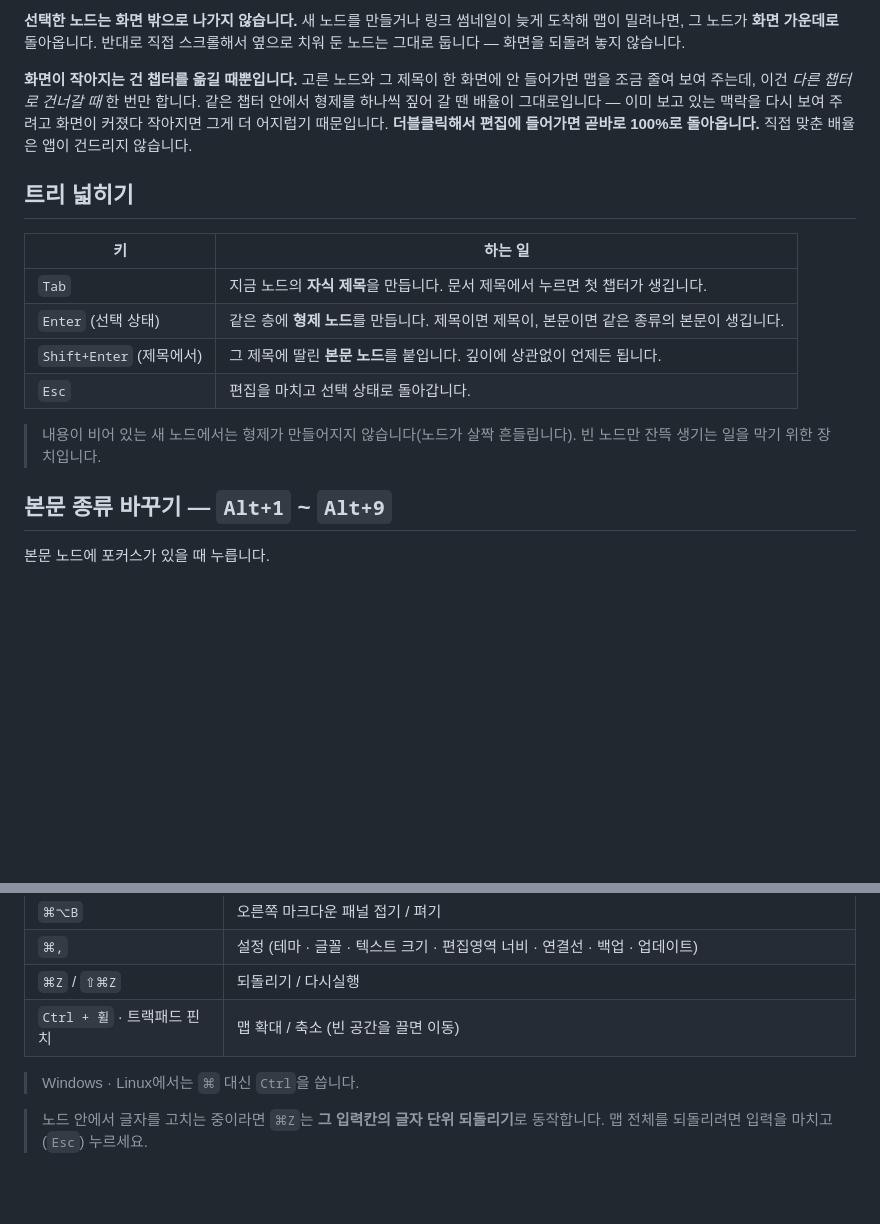
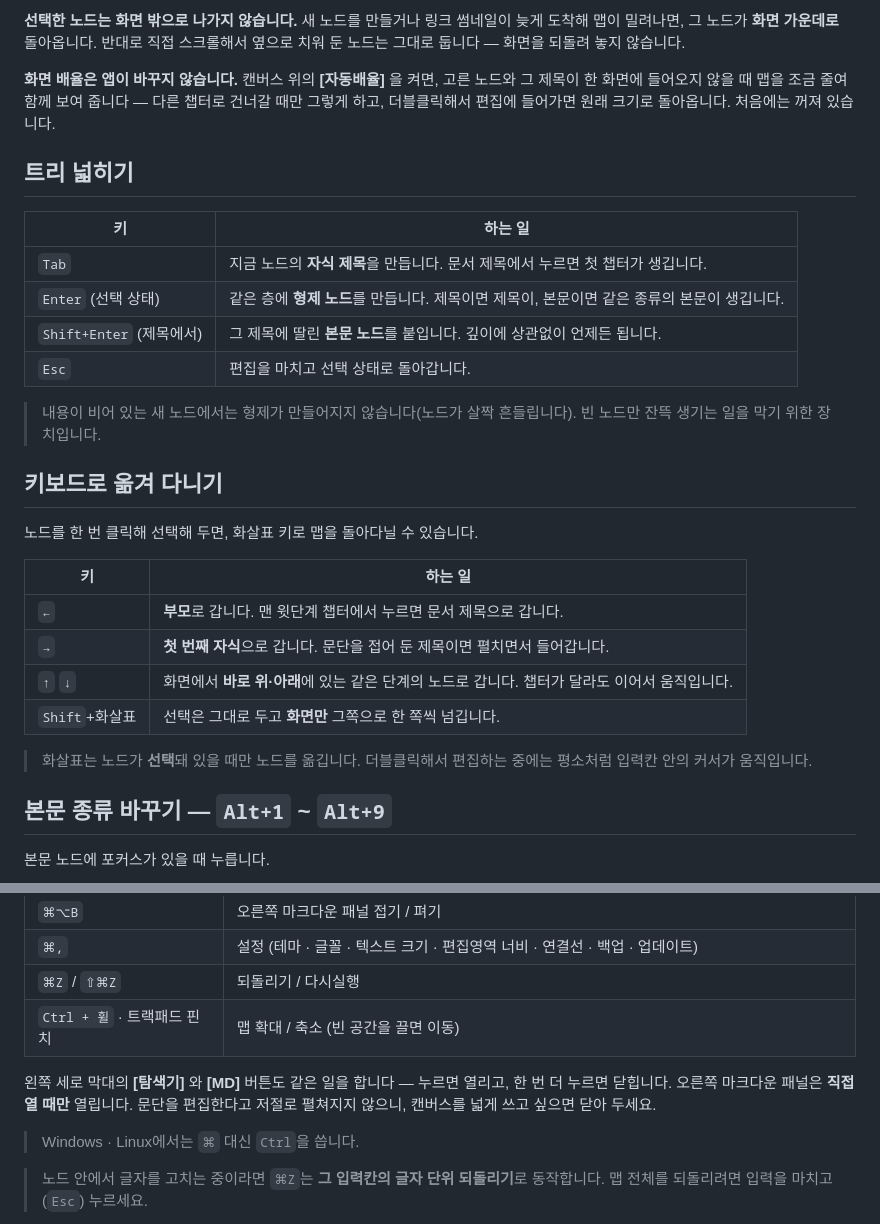
Before and after one commit to mcnorton/thinkdown, a Markdown page: README.md, 2 parts joined by grey strips. GitHub-like rendering; blank space fills up the shorter version.

Commit message:
docs: 사용법에 v0.20 변경 반영 — 화살표 키 이동·자동배율·[탐색기]/[MD] 토글

```diff
--- a/README.md
+++ b/README.md
@@ -137,11 +137,9 @@ Thinkdown은 **옮겨 적는 단계를 없앱니다.** 맵이 곧 문서입니
 맵이 밀려나면, 그 노드가 **화면 가운데로** 돌아옵니다. 반대로 직접 스크롤해서 옆으로 치워 둔
 노드는 그대로 둡니다 — 화면을 되돌려 놓지 않습니다.
 
-**화면이 작아지는 건 챕터를 옮길 때뿐입니다.** 고른 노드와 그 제목이 한 화면에 안 들어가면
-맵을 조금 줄여 보여 주는데, 이건 *다른 챕터로 건너갈 때* 한 번만 합니다. 같은 챕터 안에서
-형제를 하나씩 짚어 갈 땐 배율이 그대로입니다 — 이미 보고 있는 맥락을 다시 보여 주려고 화면이
-커졌다 작아지면 그게 더 어지럽기 때문입니다. **더블클릭해서 편집에 들어가면 곧바로 100%로
-돌아옵니다.** 직접 맞춘 배율은 앱이 건드리지 않습니다.
+**화면 배율은 앱이 바꾸지 않습니다.** 캔버스 위의 **[자동배율]** 을 켜면, 고른 노드와 그 제목이
+한 화면에 들어오지 않을 때 맵을 조금 줄여 함께 보여 줍니다 — 다른 챕터로 건너갈 때만 그렇게 하고,
+더블클릭해서 편집에 들어가면 원래 크기로 돌아옵니다. 처음에는 꺼져 있습니다.
 
 ## 트리 넓히기
 
@@ -154,6 +152,20 @@ Thinkdown은 **옮겨 적는 단계를 없앱니다.** 맵이 곧 문서입니
 
 > 내용이 비어 있는 새 노드에서는 형제가 만들어지지 않습니다(노드가 살짝 흔들립니다).
 > 빈 노드만 잔뜩 생기는 일을 막기 위한 장치입니다.
+
+## 키보드로 옮겨 다니기
+
+노드를 한 번 클릭해 선택해 두면, 화살표 키로 맵을 돌아다닐 수 있습니다.
+
+| 키 | 하는 일 |
+|---|---|
+| `←` | **부모**로 갑니다. 맨 윗단계 챕터에서 누르면 문서 제목으로 갑니다. |
+| `→` | **첫 번째 자식**으로 갑니다. 문단을 접어 둔 제목이면 펼치면서 들어갑니다. |
+| `↑` `↓` | 화면에서 **바로 위·아래**에 있는 같은 단계의 노드로 갑니다. 챕터가 달라도 이어서 움직입니다. |
+| `Shift`+화살표 | 선택은 그대로 두고 **화면만** 그쪽으로 한 쪽씩 넘깁니다. |
+
+> 화살표는 노드가 **선택**돼 있을 때만 노드를 옮깁니다. 더블클릭해서 편집하는 중에는
+> 평소처럼 입력칸 안의 커서가 움직입니다.
 
 ## 본문 종류 바꾸기 — `Alt+1` ~ `Alt+9`
 
@@ -244,6 +256,10 @@ Thinkdown은 **옮겨 적는 단계를 없앱니다.** 맵이 곧 문서입니
 | `⌘Z` / `⇧⌘Z` | 되돌리기 / 다시실행 |
 | `Ctrl + 휠` · 트랙패드 핀치 | 맵 확대 / 축소 (빈 공간을 끌면 이동) |
 
+왼쪽 세로 막대의 **[탐색기]** 와 **[MD]** 버튼도 같은 일을 합니다 — 누르면 열리고, 한 번 더 누르면
+닫힙니다. 오른쪽 마크다운 패널은 **직접 열 때만** 열립니다. 문단을 편집한다고 저절로 펼쳐지지
+않으니, 캔버스를 넓게 쓰고 싶으면 닫아 두세요.
+
 > Windows · Linux에서는 `⌘` 대신 `Ctrl`을 씁니다.
 
 > 노드 안에서 글자를 고치는 중이라면 `⌘Z`는 **그 입력칸의 글자 단위 되돌리기**로 동작합니다.
```
